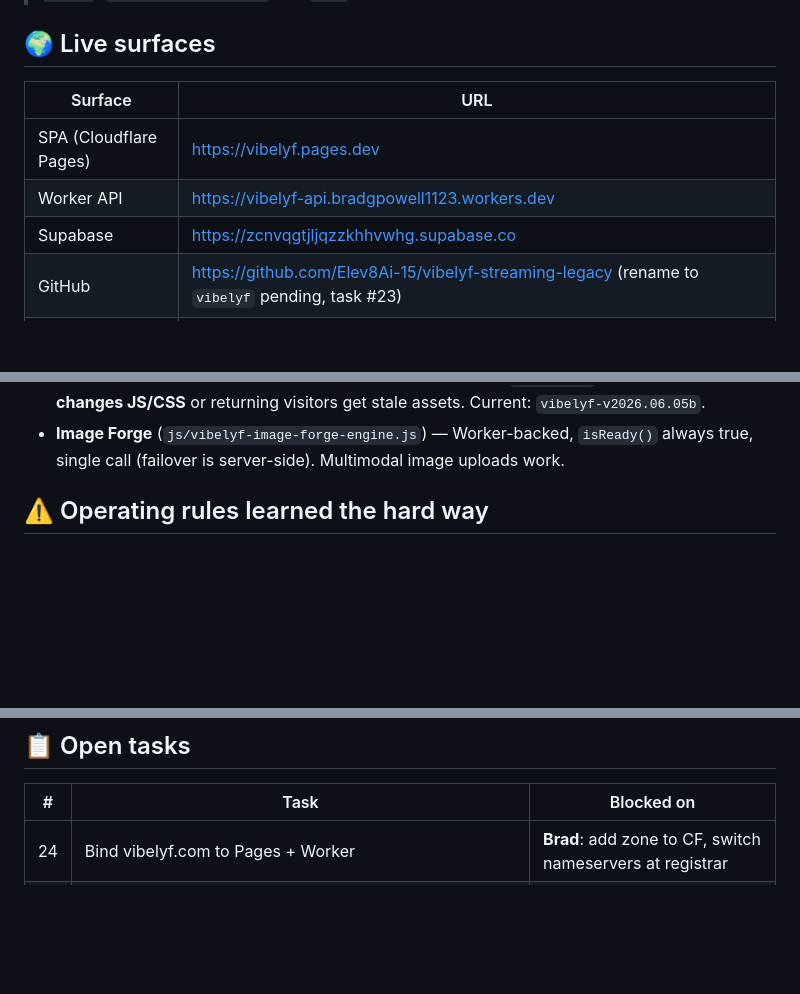
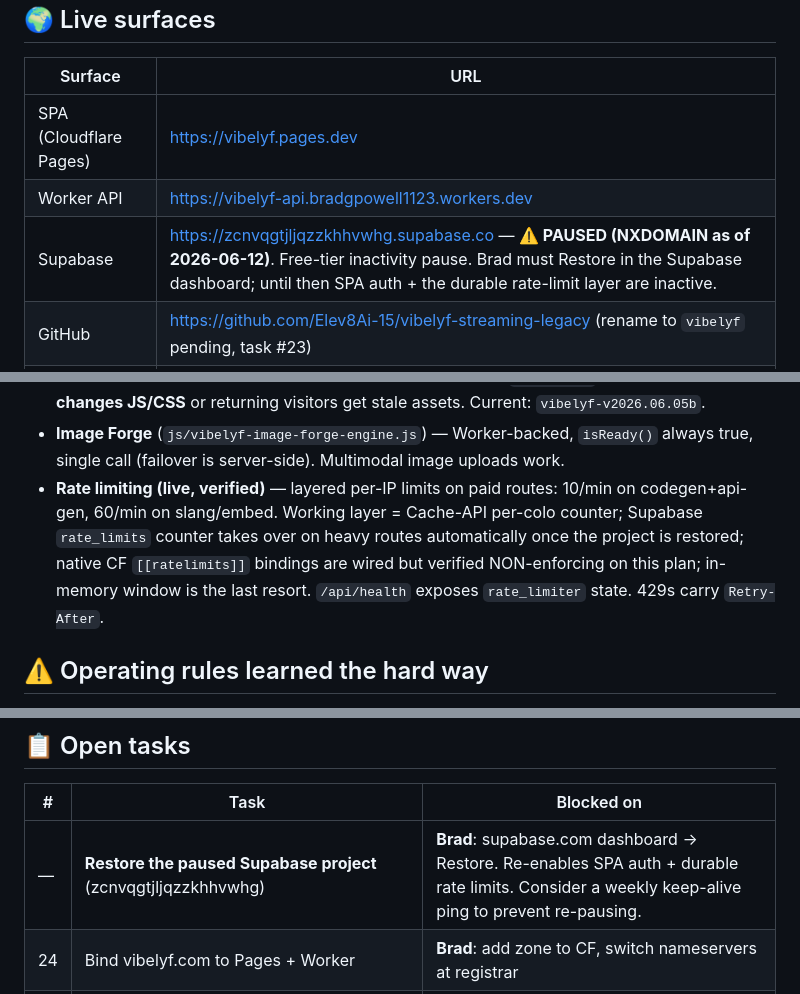
Before and after one commit to Elev8Ai-15/vibelyf-streaming-legacy, a Markdown page: SAVE_STATE.md, 3 parts joined by grey strips. GitHub-like rendering; blank space fills up the shorter version.

Commit message:
docs: record rate-limiting status + paused Supabase project in SAVE_STATE

```diff
--- a/SAVE_STATE.md
+++ b/SAVE_STATE.md
@@ -20,7 +20,7 @@
 |---|---|
 | SPA (Cloudflare Pages) | https://vibelyf.pages.dev |
 | Worker API | https://vibelyf-api.bradgpowell1123.workers.dev |
-| Supabase | https://zcnvqgtjljqzzkhhvwhg.supabase.co |
+| Supabase | https://zcnvqgtjljqzzkhhvwhg.supabase.co — **⚠️ PAUSED (NXDOMAIN as of 2026-06-12)**. Free-tier inactivity pause. Brad must Restore in the Supabase dashboard; until then SPA auth + the durable rate-limit layer are inactive. |
 | GitHub | https://github.com/Elev8Ai-15/vibelyf-streaming-legacy (rename to `vibelyf` pending, task #23) |
 | vibelyf.com | NOT bound yet (task #24 — Brad must add the zone to Cloudflare + switch registrar nameservers; then bind via API) |
 
@@ -52,6 +52,12 @@
   that changes JS/CSS** or returning visitors get stale assets. Current: `vibelyf-v2026.06.05b`.
 - **Image Forge** (`js/vibelyf-image-forge-engine.js`) — Worker-backed, `isReady()` always true,
   single call (failover is server-side). Multimodal image uploads work.
+- **Rate limiting (live, verified)** — layered per-IP limits on paid routes: 10/min on
+  codegen+api-gen, 60/min on slang/embed. Working layer = Cache-API per-colo counter;
+  Supabase `rate_limits` counter takes over on heavy routes automatically once the project
+  is restored; native CF `[[ratelimits]]` bindings are wired but verified NON-enforcing on
+  this plan; in-memory window is the last resort. `/api/health` exposes `rate_limiter` state.
+  429s carry `Retry-After`.
 
 ## ⚠️ Operating rules learned the hard way
 
@@ -68,6 +74,7 @@
 
 | # | Task | Blocked on |
 |---|---|---|
+| — | **Restore the paused Supabase project** (zcnvqgtjljqzzkhhvwhg) | **Brad**: supabase.com dashboard → Restore. Re-enables SPA auth + durable rate limits. Consider a weekly keep-alive ping to prevent re-pausing. |
 | 24 | Bind vibelyf.com to Pages + Worker | **Brad**: add zone to CF, switch nameservers at registrar |
 | 23 | Rename repo → `vibelyf` | **Brad**: fine-grained PAT w/ admin scope |
 | 15 | Google + GitHub OAuth in Supabase | ~15 min console work each |
```
